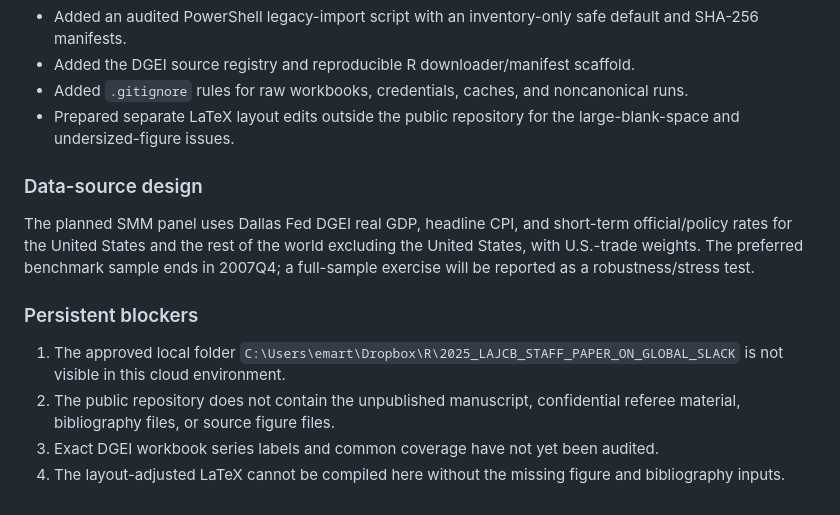
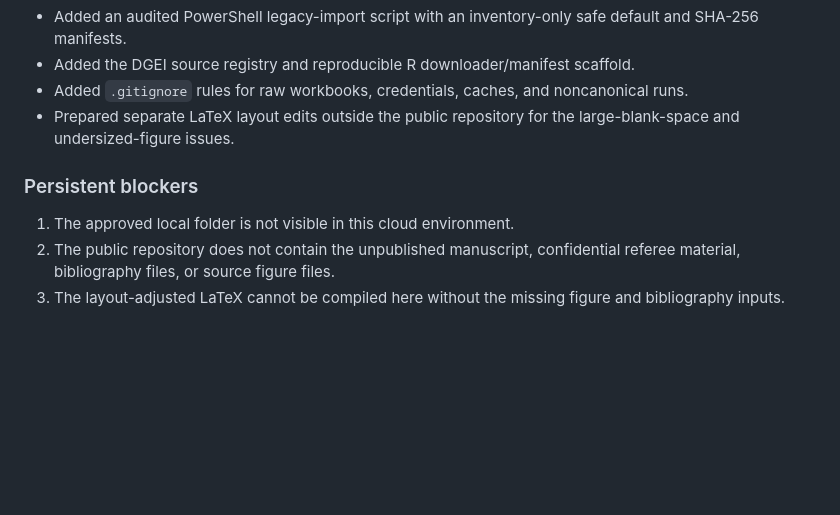
Before and after one commit to emgeconomics/global-slack-irf-plotter, a Markdown page: docs/PROJECT_LOG.md, the part around one of its changes. Drawn GitHub-style; blank space fills up the shorter version.

```diff
--- a/docs/PROJECT_LOG.md
+++ b/docs/PROJECT_LOG.md
@@ -81,13 +140,8 @@ Run the legacy inventory/import locally, reproduce the current paper benchmark,
 - Added `.gitignore` rules for raw workbooks, credentials, caches, and noncanonical runs.
 - Prepared separate LaTeX layout edits outside the public repository for the large-blank-space and undersized-figure issues.
 
-### Data-source design
-
-The planned SMM panel uses Dallas Fed DGEI real GDP, headline CPI, and short-term official/policy rates for the United States and the rest of the world excluding the United States, with U.S.-trade weights. The preferred benchmark sample ends in 2007Q4; a full-sample exercise will be reported as a robustness/stress test.
-
 ### Persistent blockers
 
-1. The approved local folder `C:\Users\emart\Dropbox\R\2025_LAJCB_STAFF_PAPER_ON_GLOBAL_SLACK` is not visible in this cloud environment.
+1. The approved local folder is not visible in this cloud environment.
 2. The public repository does not contain the unpublished manuscript, confidential referee material, bibliography files, or source figure files.
-3. Exact DGEI workbook series labels and common coverage have not yet been audited.
-4. The layout-adjusted LaTeX cannot be compiled here without the missing figure and bibliography inputs.
+3. The layout-adjusted LaTeX cannot be compiled here without the missing figure and bibliography inputs.
```
Also changed, not shown: other parts of docs/PROJECT_LOG.md (+100 -41 lines).
